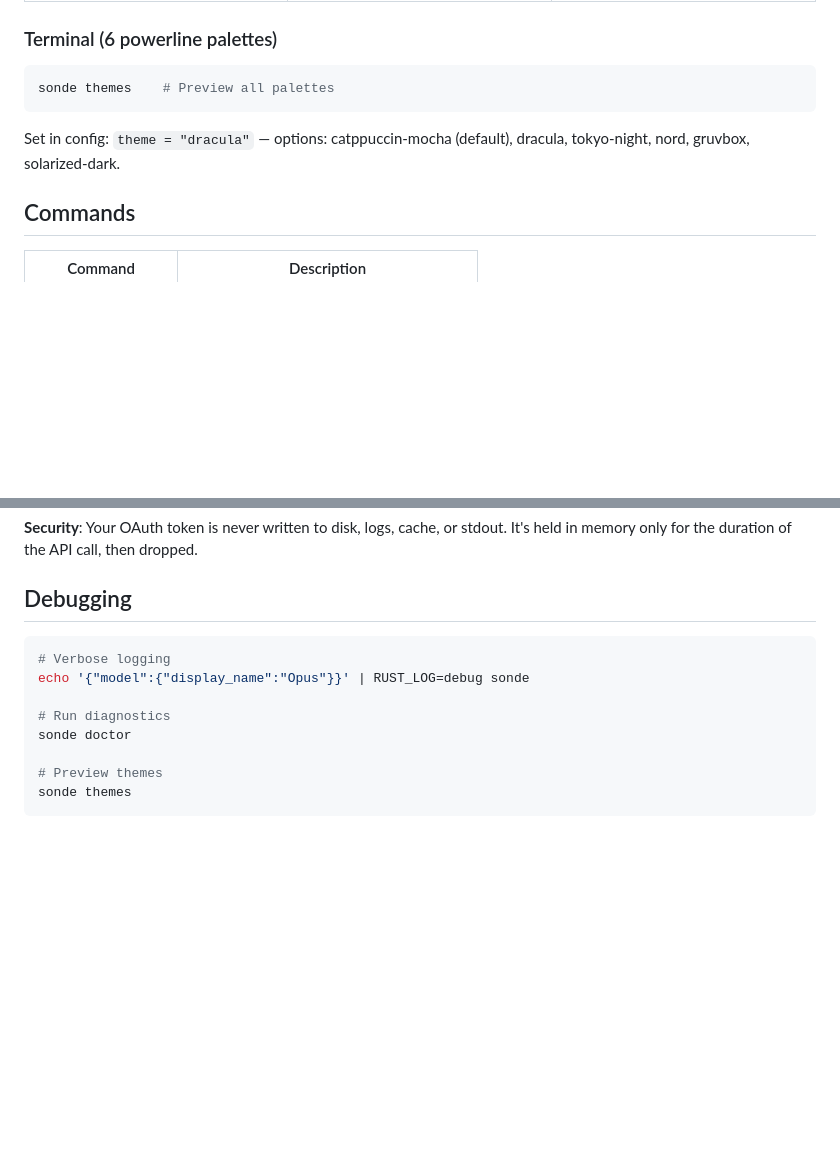
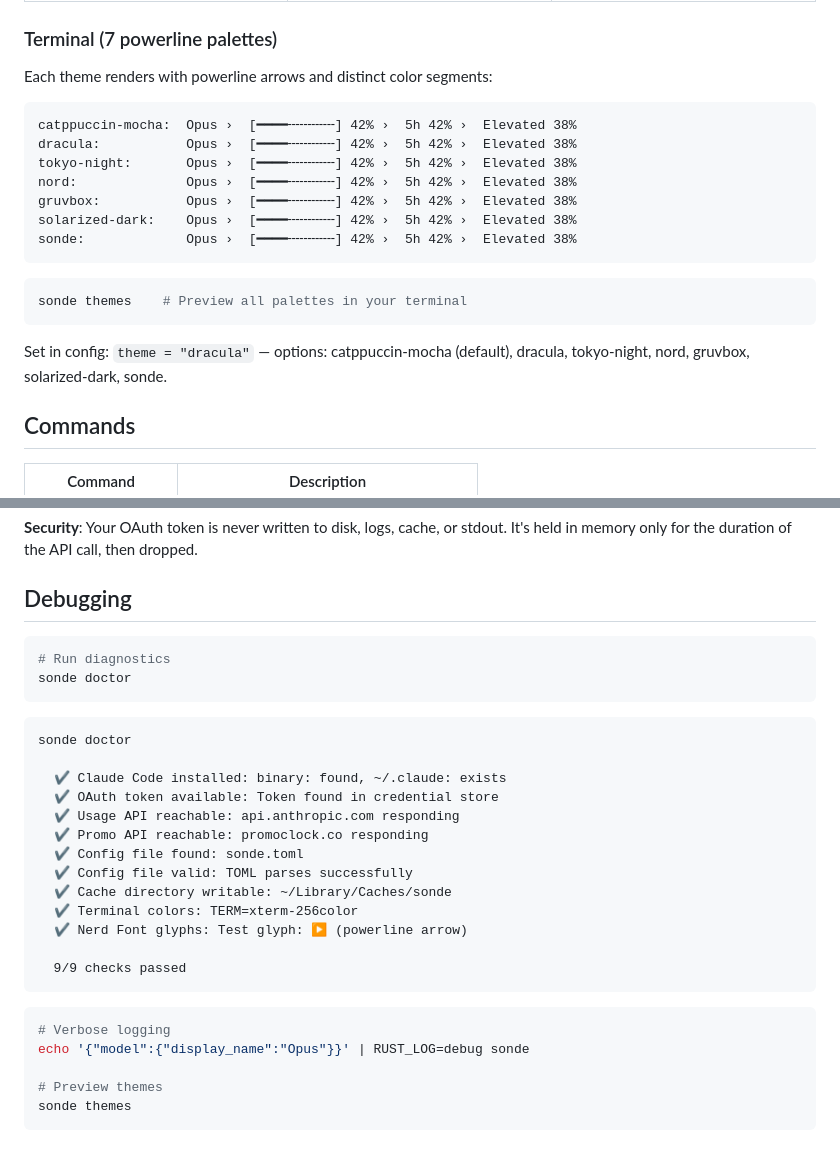
Before and after one commit to ronrefael/sonde, a Markdown page: README.md, 2 parts joined by grey strips. Drawn GitHub-style; blank space fills up the shorter version.

Commit message:
feat: add terminal theme previews and sonde doctor output to README
Co-Authored-By: Claude Opus 4.6 (1M context) <noreply@anthropic.com>

````diff
--- a/README.md
+++ b/README.md
@@ -263,13 +263,25 @@ cd SondeApp && make dmg && open build/Sonde.dmg
 | <img src="assets/screenshots/dashboard-terminal.png" width="250"><br>**Terminal** | <img src="assets/screenshots/dashboard-cyberpunk.png" width="250"><br>**Cyberpunk** | <img src="assets/screenshots/dashboard-synthwave.png" width="250"><br>**Synthwave** |
 | <img src="assets/screenshots/dashboard-solarflare.png" width="250"><br>**Solar Flare** | <img src="assets/screenshots/settings-light.png" width="250"><br>**Settings (Light)** | <img src="assets/screenshots/settings-dark.png" width="250"><br>**Settings (Dark)** |
 
-### Terminal (6 powerline palettes)
+### Terminal (7 powerline palettes)
+
+Each theme renders with powerline arrows and distinct color segments:
+
+```
+catppuccin-mocha:  Opus ›  [━━━━╌╌╌╌╌╌] 42% ›  5h 42% ›  Elevated 38%
+dracula:           Opus ›  [━━━━╌╌╌╌╌╌] 42% ›  5h 42% ›  Elevated 38%
+tokyo-night:       Opus ›  [━━━━╌╌╌╌╌╌] 42% ›  5h 42% ›  Elevated 38%
+nord:              Opus ›  [━━━━╌╌╌╌╌╌] 42% ›  5h 42% ›  Elevated 38%
+gruvbox:           Opus ›  [━━━━╌╌╌╌╌╌] 42% ›  5h 42% ›  Elevated 38%
+solarized-dark:    Opus ›  [━━━━╌╌╌╌╌╌] 42% ›  5h 42% ›  Elevated 38%
+sonde:             Opus ›  [━━━━╌╌╌╌╌╌] 42% ›  5h 42% ›  Elevated 38%
+```
 
 ```bash
-sonde themes    # Preview all palettes
+sonde themes    # Preview all palettes in your terminal
 ```
 
-Set in config: `theme = "dracula"` — options: catppuccin-mocha (default), dracula, tokyo-night, nord, gruvbox, solarized-dark.
+Set in config: `theme = "dracula"` — options: catppuccin-mocha (default), dracula, tokyo-night, nord, gruvbox, solarized-dark, sonde.
 
 ## Commands
 
@@ -322,11 +334,29 @@ sonde reads Claude Code's OAuth token from your system keychain (never stored to
 ## Debugging
 
 ```bash
+# Run diagnostics
+sonde doctor
+```
+
+```
+sonde doctor
+
+  ✔ Claude Code installed: binary: found, ~/.claude: exists
+  ✔ OAuth token available: Token found in credential store
+  ✔ Usage API reachable: api.anthropic.com responding
+  ✔ Promo API reachable: promoclock.co responding
+  ✔ Config file found: sonde.toml
+  ✔ Config file valid: TOML parses successfully
+  ✔ Cache directory writable: ~/Library/Caches/sonde
+  ✔ Terminal colors: TERM=xterm-256color
+  ✔ Nerd Font glyphs: Test glyph: ▶ (powerline arrow)
+
+  9/9 checks passed
+```
+
+```bash
 # Verbose logging
 echo '{"model":{"display_name":"Opus"}}' | RUST_LOG=debug sonde
-
-# Run diagnostics
-sonde doctor
 
 # Preview themes
 sonde themes
````
